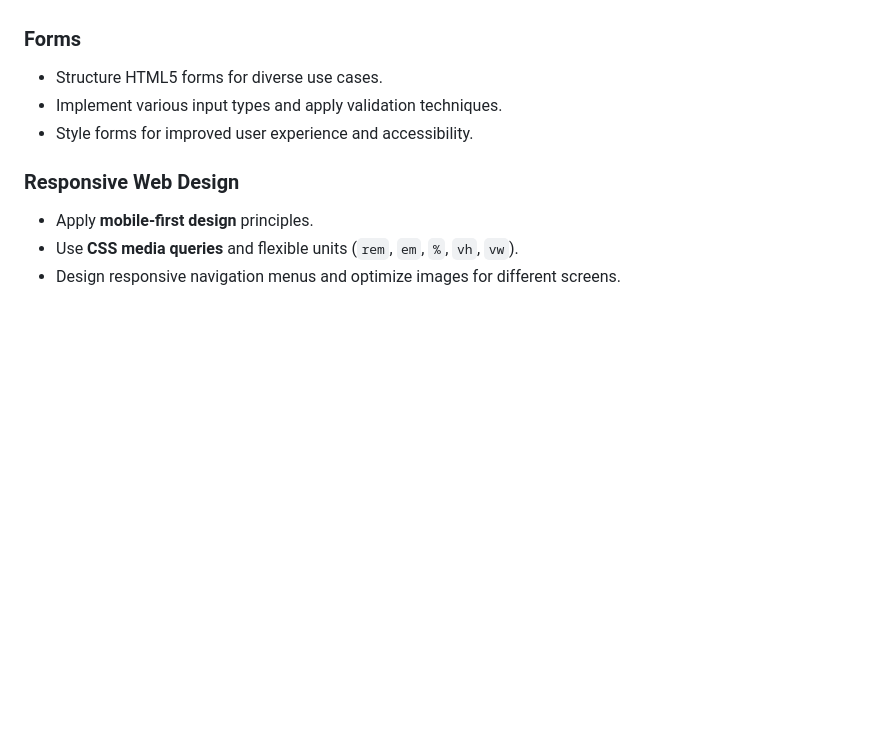
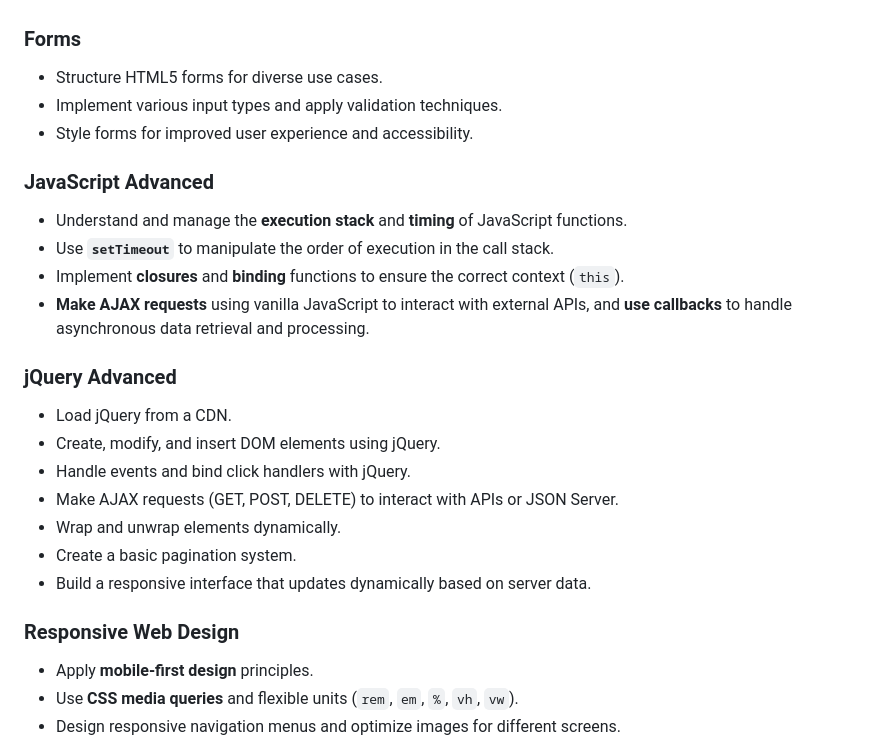
Before and after one commit to clementroume/holbertonschool-web_front_end, a Markdown page: README.md, the part around one of its changes. Rendered like a GitHub page; blank space fills up the shorter version.

```diff
--- a/README.md
+++ b/README.md
@@ -79,6 +83,23 @@ By the end of this repository, the following concepts should be clearly understo
 - Implement various input types and apply validation techniques.
 - Style forms for improved user experience and accessibility.
 
+### **JavaScript Advanced**
+
+- Understand and manage the **execution stack** and **timing** of JavaScript functions.
+- Use **`setTimeout`** to manipulate the order of execution in the call stack.
+- Implement **closures** and **binding** functions to ensure the correct context (`this`).
+- **Make AJAX requests** using vanilla JavaScript to interact with external APIs, and **use callbacks** to handle asynchronous data retrieval and processing.
+
+### **jQuery Advanced**
+
+- Load jQuery from a CDN.
+- Create, modify, and insert DOM elements using jQuery.
+- Handle events and bind click handlers with jQuery.
+- Make AJAX requests (GET, POST, DELETE) to interact with APIs or JSON Server.
+- Wrap and unwrap elements dynamically.
+- Create a basic pagination system.
+- Build a responsive interface that updates dynamically based on server data.
+
 ### **Responsive Web Design**
 
 - Apply **mobile-first design** principles.
```
Also changed, not shown: other parts of README.md (+13 -9 lines).
